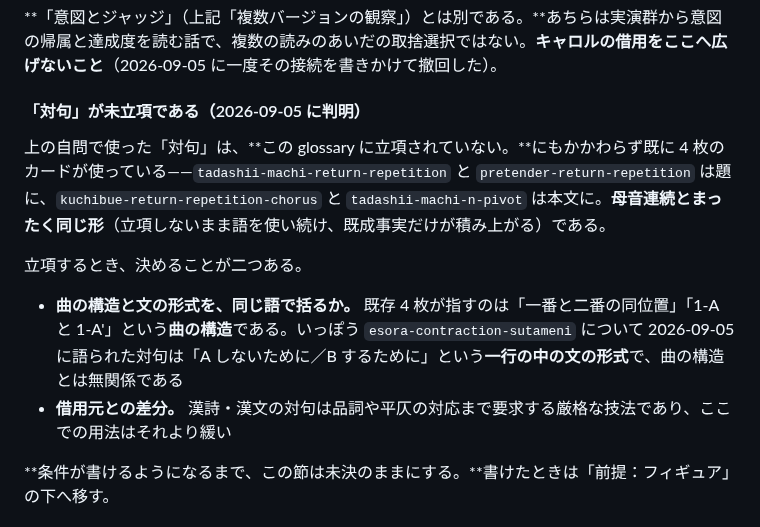
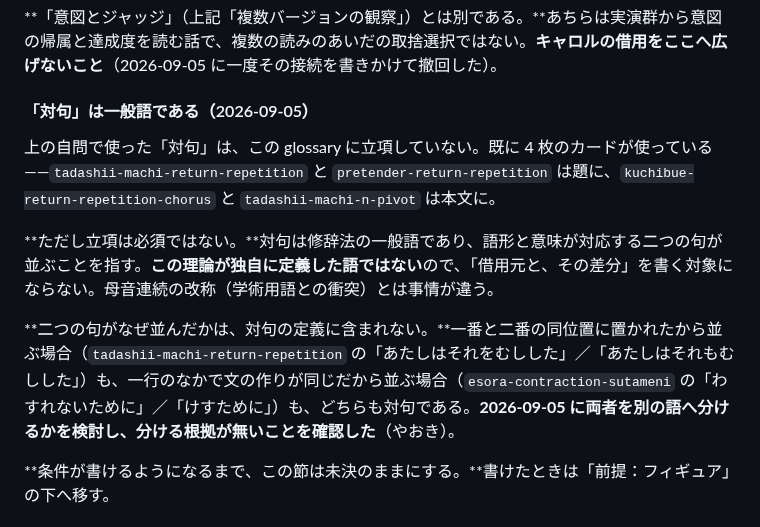
Before and after one commit to yaoki/lyricstheory-astro, a Markdown page: docs/theory-glossary.md, the part around the change. GitHub-like rendering.

Commit message:
glossary: 「対句」の節を縮める（分ける根拠が無いことを確認）
前版は「曲の構造と文の形式を同じ語で括るか」を立項時の論点として挙げ、
さらに「漢詩の厳格な対句との差分を書く必要がある」としていた。どちらも誤り。

**対句の定義に「なぜ並んだか」は含まれない。**語形と意味が対応する二つの句が
並んでいれば対句であり、並べたのが曲の構成（一番と二番の同位置）であれ
文の作り（一行のなかの同形）であれ区別しない。分ける根拠が無いことを
やおきが確認した（2026-09-05）。

**漢詩への限定も誤りだった。**日本国語大辞典・デジタル大辞泉・大辞林はいずれも
対句を修辞法の一般語として立てており、漢詩に限定していない。この理論が独自に
定義した語ではないので「借用元と、その差分」を書く対象にならず、母音連続の
改称（学術用語との衝突）とは事情が違う。立項も必須ではない。

辞書の記述そのものは repo に入れていない（やおき「記録しなくてもいい」）。

🤖 Generated with [Claude Code](https://claude.com/claude-code)

Co-Authored-By: Claude Opus 5 <noreply@anthropic.com>
Claude-Session: https://claude.ai/code/session_01WgHatPNdu8NAYh5WLbbLvt

```diff
--- a/docs/theory-glossary.md
+++ b/docs/theory-glossary.md
@@ -579,14 +579,13 @@ Schoenberg の**動機操作論**に着想を得て、本書が独自に定義
 
 **「意図とジャッジ」（上記「複数バージョンの観察」）とは別である。**あちらは実演群から意図の帰属と達成度を読む話で、複数の読みのあいだの取捨選択ではない。**キャロルの借用をここへ広げないこと**（2026-09-05 に一度その接続を書きかけて撤回した）。
 
-#### 「対句」が未立項である（2026-09-05 に判明）
+#### 「対句」は一般語である（2026-09-05）
 
-上の自問で使った「対句」は、**この glossary に立項されていない。**にもかかわらず既に 4 枚のカードが使っている——`tadashii-machi-return-repetition` と `pretender-return-repetition` は題に、`kuchibue-return-repetition-chorus` と `tadashii-machi-n-pivot` は本文に。**母音連続とまったく同じ形**（立項しないまま語を使い続け、既成事実だけが積み上がる）である。
+上の自問で使った「対句」は、この glossary に立項していない。既に 4 枚のカードが使っている——`tadashii-machi-return-repetition` と `pretender-return-repetition` は題に、`kuchibue-return-repetition-chorus` と `tadashii-machi-n-pivot` は本文に。
 
-立項するとき、決めることが二つある。
+**ただし立項は必須ではない。**対句は修辞法の一般語であり、語形と意味が対応する二つの句が並ぶことを指す。**この理論が独自に定義した語ではない**ので、「借用元と、その差分」を書く対象にならない。母音連続の改称（学術用語との衝突）とは事情が違う。
 
-- **曲の構造と文の形式を、同じ語で括るか。** 既存 4 枚が指すのは「一番と二番の同位置」「1-A と 1-A'」という**曲の構造**である。いっぽう `esora-contraction-sutameni` について 2026-09-05 に語られた対句は「A しないために／B するために」という**一行の中の文の形式**で、曲の構造とは無関係である
-- **借用元との差分。** 漢詩・漢文の対句は品詞や平仄の対応まで要求する厳格な技法であり、ここでの用法はそれより緩い
+**二つの句がなぜ並んだかは、対句の定義に含まれない。**一番と二番の同位置に置かれたから並ぶ場合（`tadashii-machi-return-repetition` の「あたしはそれをむしした」／「あたしはそれもむしした」）も、一行のなかで文の作りが同じだから並ぶ場合（`esora-contraction-sutameni` の「わすれないために」／「けすために」）も、どちらも対句である。**2026-09-05 に両者を別の語へ分けるかを検討し、分ける根拠が無いことを確認した**（やおき）。
 
 **条件が書けるようになるまで、この節は未決のままにする。**書けたときは「前提：フィギュア」の下へ移す。
 
```
